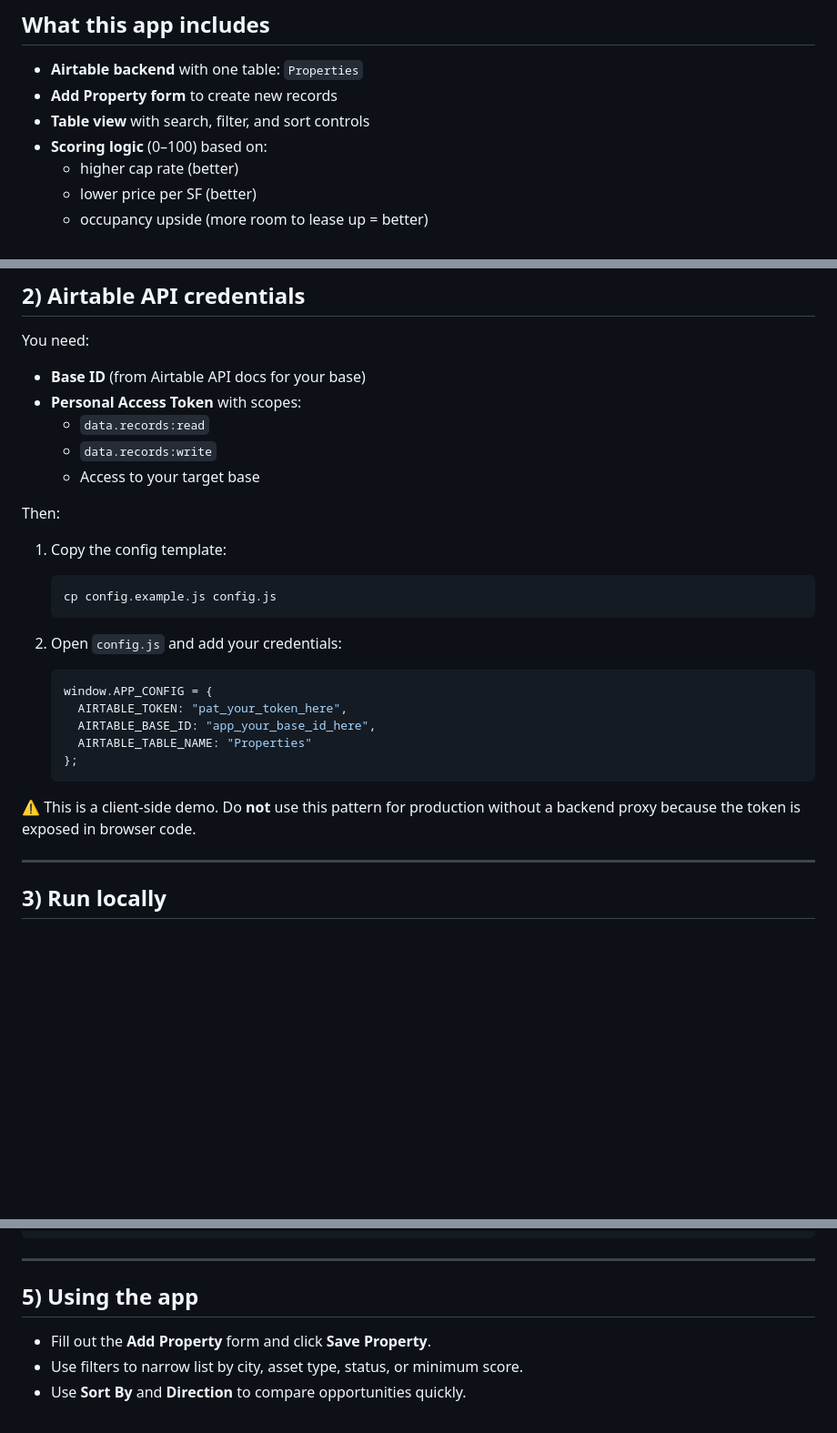
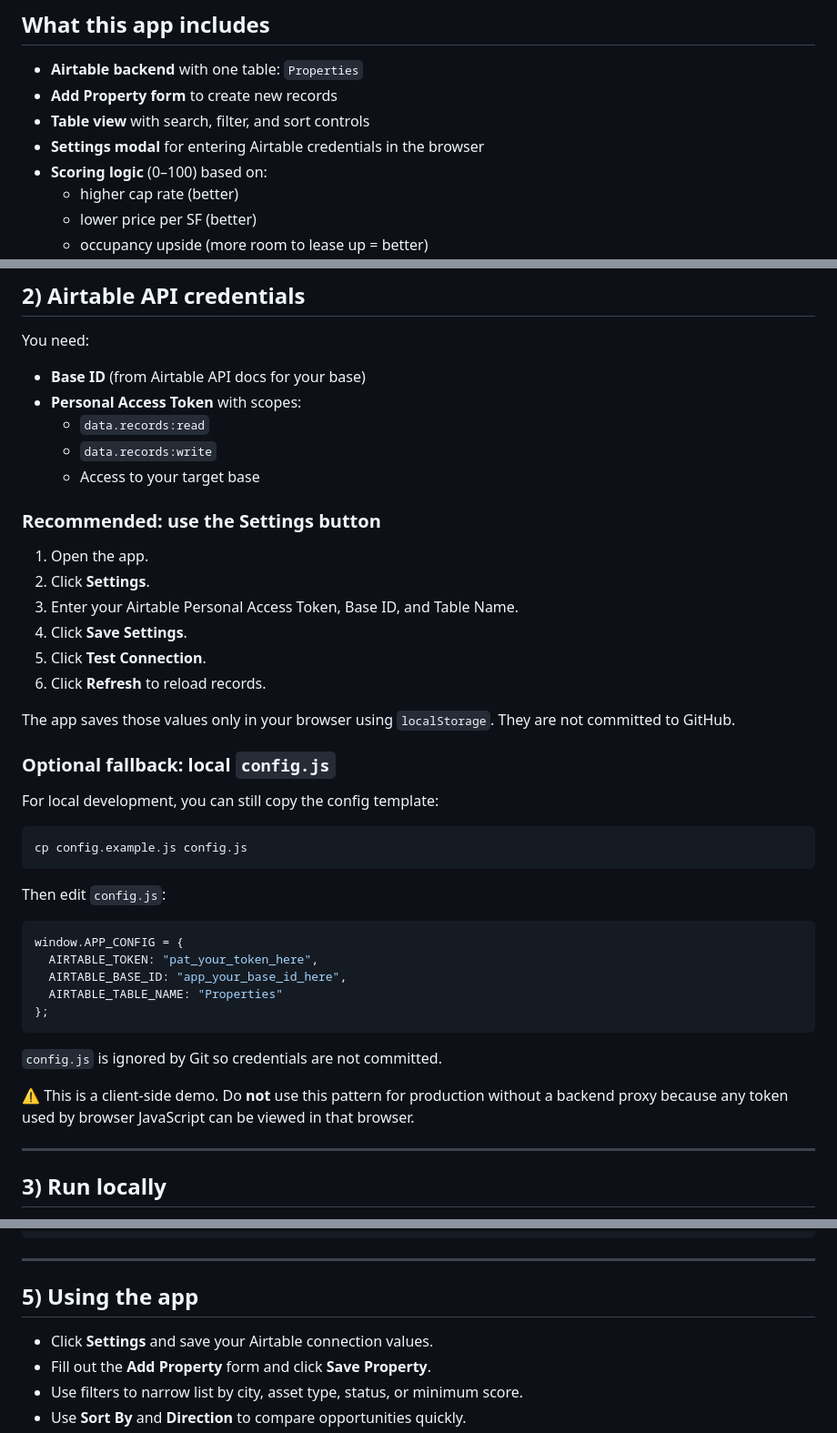
Before and after one commit to akyachtsman/codex.airtable.sac.cre, a Markdown page: README.md, 3 parts joined by grey strips. Shown at 91% size. GitHub-like rendering; blank space fills up the shorter version.

Commit message:
Document Airtable settings modal

````diff
--- a/README.md
+++ b/README.md
@@ -7,6 +7,7 @@ A simple Airtable-backed web app for tracking and comparing Sacramento commercia
 - **Airtable backend** with one table: `Properties`
 - **Add Property form** to create new records
 - **Table view** with search, filter, and sort controls
+- **Settings modal** for entering Airtable credentials in the browser
 - **Scoring logic** (0–100) based on:
   - higher cap rate (better)
   - lower price per SF (better)
@@ -55,25 +56,38 @@ You need:
   - `data.records:write`
   - Access to your target base
 
-Then:
+### Recommended: use the Settings button
 
-1. Copy the config template:
+1. Open the app.
+2. Click **Settings**.
+3. Enter your Airtable Personal Access Token, Base ID, and Table Name.
+4. Click **Save Settings**.
+5. Click **Test Connection**.
+6. Click **Refresh** to reload records.
 
-   ```bash
-   cp config.example.js config.js
-   ```
+The app saves those values only in your browser using `localStorage`. They are not committed to GitHub.
 
-2. Open `config.js` and add your credentials:
+### Optional fallback: local `config.js`
 
-   ```js
-   window.APP_CONFIG = {
-     AIRTABLE_TOKEN: "pat_your_token_here",
-     AIRTABLE_BASE_ID: "app_your_base_id_here",
-     AIRTABLE_TABLE_NAME: "Properties"
-   };
-   ```
+For local development, you can still copy the config template:
 
-⚠️ This is a client-side demo. Do **not** use this pattern for production without a backend proxy because the token is exposed in browser code.
+```bash
+cp config.example.js config.js
+```
+
+Then edit `config.js`:
+
+```js
+window.APP_CONFIG = {
+  AIRTABLE_TOKEN: "pat_your_token_here",
+  AIRTABLE_BASE_ID: "app_your_base_id_here",
+  AIRTABLE_TABLE_NAME: "Properties"
+};
+```
+
+`config.js` is ignored by Git so credentials are not committed.
+
+⚠️ This is a client-side demo. Do **not** use this pattern for production without a backend proxy because any token used by browser JavaScript can be viewed in that browser.
 
 ---
 
@@ -125,6 +139,7 @@ ROUND(
 
 ## 5) Using the app
 
+- Click **Settings** and save your Airtable connection values.
 - Fill out the **Add Property** form and click **Save Property**.
 - Use filters to narrow list by city, asset type, status, or minimum score.
 - Use **Sort By** and **Direction** to compare opportunities quickly.
````
